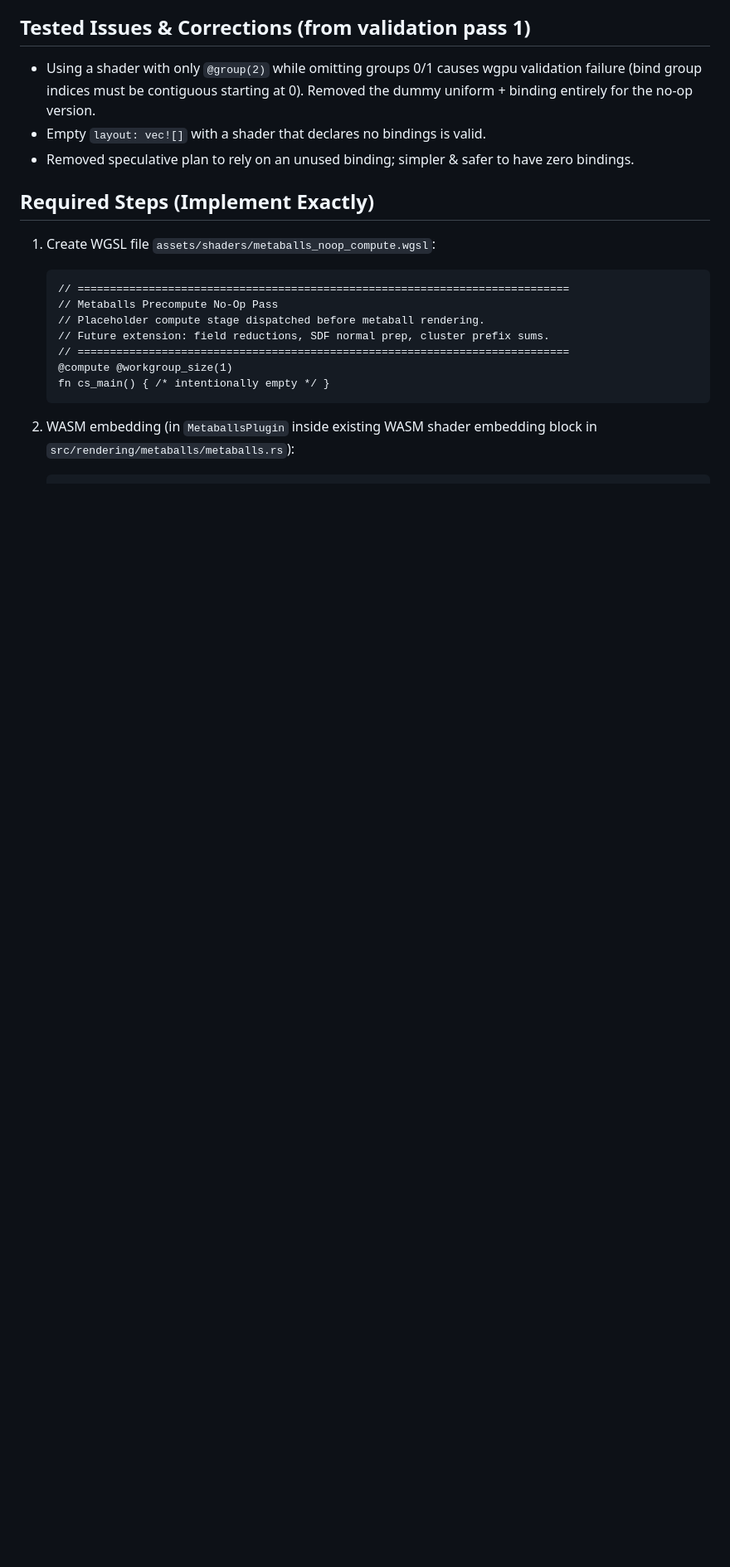
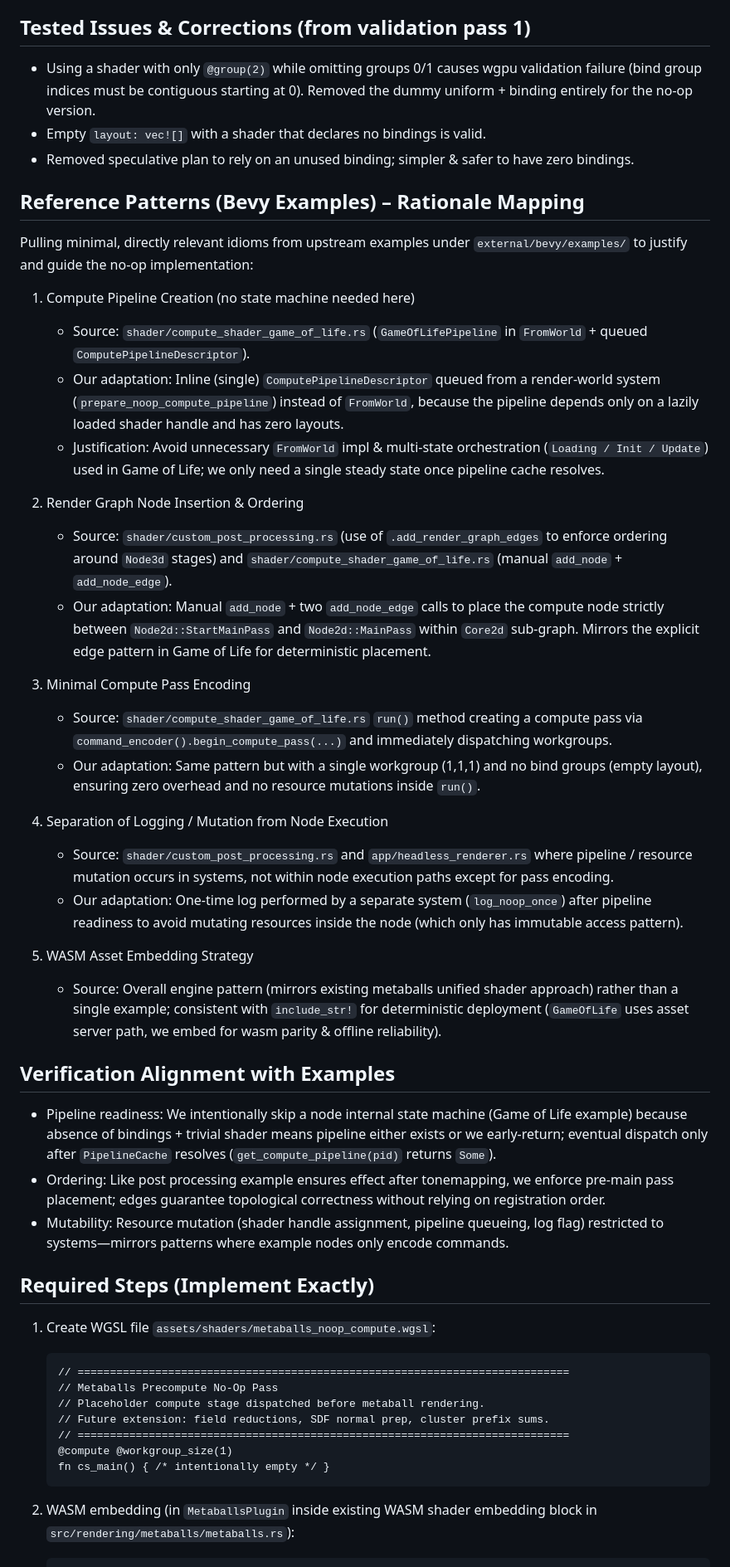
Before and after one commit to ahammer/metalrain, a Markdown page: compute-noop-shader.prompt.md, the part around one of its changes. Shown at 83% size. GitHub-like rendering; blank space fills up the shorter version.

Commit message:
add context for success

```diff
--- a/compute-noop-shader.prompt.md
+++ b/compute-noop-shader.prompt.md
@@ -15,6 +15,34 @@ Acceptance:
 - Using a shader with only `@group(2)` while omitting groups 0/1 causes wgpu validation failure (bind group indices must be contiguous starting at 0). Removed the dummy uniform + binding entirely for the no‑op version.
 - Empty `layout: vec![]` with a shader that declares no bindings is valid.
 - Removed speculative plan to rely on an unused binding; simpler & safer to have zero bindings.
+
+## Reference Patterns (Bevy Examples) – Rationale Mapping
+Pulling minimal, directly relevant idioms from upstream examples under `external/bevy/examples/` to justify and guide the no‑op implementation:
+
+1. Compute Pipeline Creation (no state machine needed here)
+   - Source: `shader/compute_shader_game_of_life.rs` (`GameOfLifePipeline` in `FromWorld` + queued `ComputePipelineDescriptor`).
+   - Our adaptation: Inline (single) `ComputePipelineDescriptor` queued from a render‑world system (`prepare_noop_compute_pipeline`) instead of `FromWorld`, because the pipeline depends only on a lazily loaded shader handle and has zero layouts.
+   - Justification: Avoid unnecessary `FromWorld` impl & multi‑state orchestration (`Loading / Init / Update`) used in Game of Life; we only need a single steady state once pipeline cache resolves.
+
+2. Render Graph Node Insertion & Ordering
+   - Source: `shader/custom_post_processing.rs` (use of `.add_render_graph_edges` to enforce ordering around `Node3d` stages) and `shader/compute_shader_game_of_life.rs` (manual `add_node` + `add_node_edge`).
+   - Our adaptation: Manual `add_node` + two `add_node_edge` calls to place the compute node strictly between `Node2d::StartMainPass` and `Node2d::MainPass` within `Core2d` sub‑graph. Mirrors the explicit edge pattern in Game of Life for deterministic placement.
+
+3. Minimal Compute Pass Encoding
+   - Source: `shader/compute_shader_game_of_life.rs` `run()` method creating a compute pass via `command_encoder().begin_compute_pass(...)` and immediately dispatching workgroups.
+   - Our adaptation: Same pattern but with a single workgroup (1,1,1) and no bind groups (empty layout), ensuring zero overhead and no resource mutations inside `run()`.
+
+4. Separation of Logging / Mutation from Node Execution
+   - Source: `shader/custom_post_processing.rs` and `app/headless_renderer.rs` where pipeline / resource mutation occurs in systems, not within node execution paths except for pass encoding.
+   - Our adaptation: One‑time log performed by a separate system (`log_noop_once`) after pipeline readiness to avoid mutating resources inside the node (which only has immutable access pattern).
+
+5. WASM Asset Embedding Strategy
+   - Source: Overall engine pattern (mirrors existing metaballs unified shader approach) rather than a single example; consistent with `include_str!` for deterministic deployment (`GameOfLife` uses asset server path, we embed for wasm parity & offline reliability).
+
+## Verification Alignment with Examples
+- Pipeline readiness: We intentionally skip a node internal state machine (Game of Life example) because absence of bindings + trivial shader means pipeline either exists or we early‑return; eventual dispatch only after `PipelineCache` resolves (`get_compute_pipeline(pid)` returns `Some`).
+- Ordering: Like post processing example ensures effect after tonemapping, we enforce pre‑main pass placement; edges guarantee topological correctness without relying on registration order.
+- Mutability: Resource mutation (shader handle assignment, pipeline queueing, log flag) restricted to systems—mirrors patterns where example nodes only encode commands.
 
 ## Required Steps (Implement Exactly)
 1. Create WGSL file `assets/shaders/metaballs_noop_compute.wgsl`:
```
Also changed, not shown: other parts of compute-noop-shader.prompt.md (+5 -0 lines).
